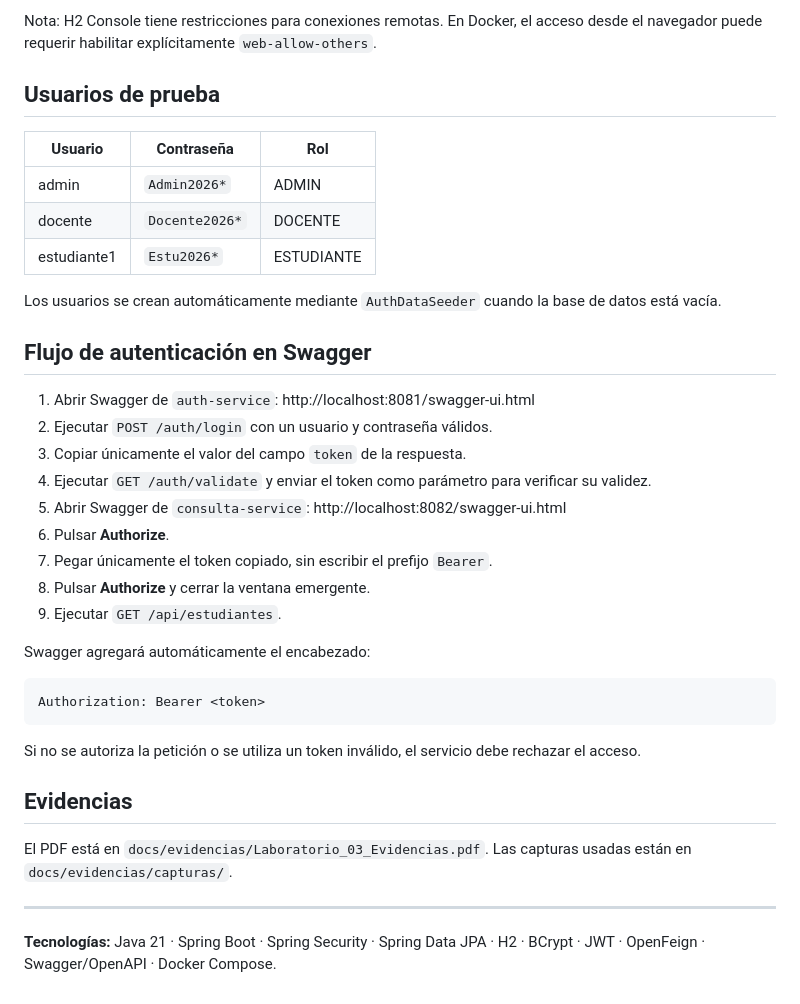
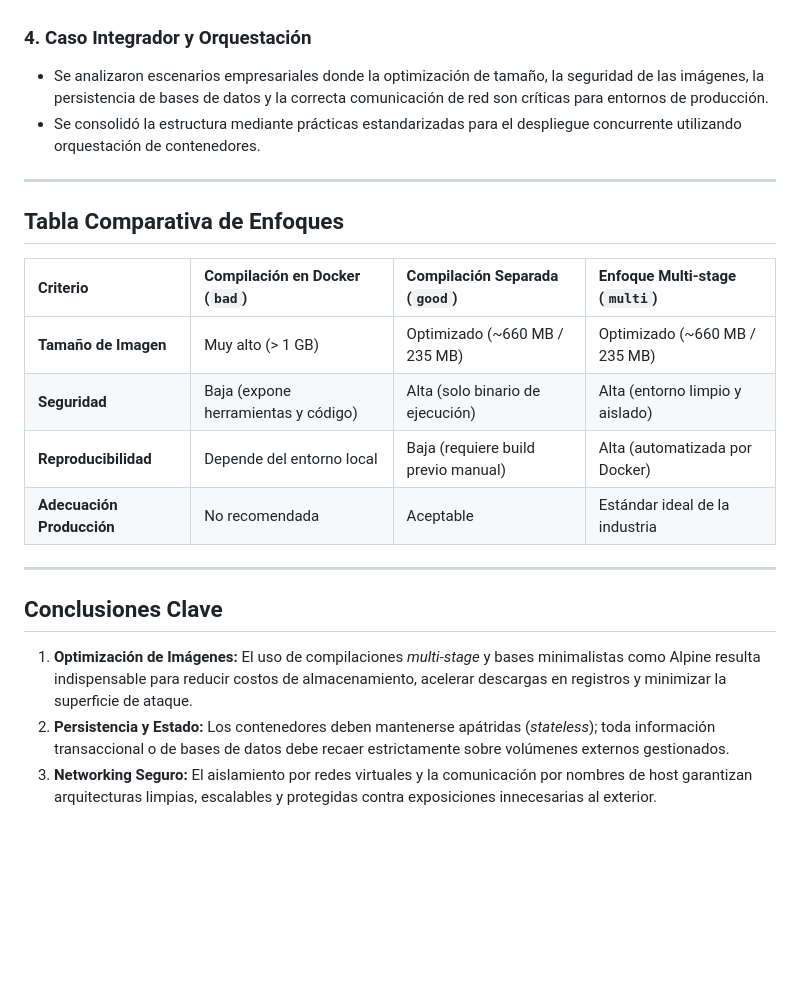
Before and after one commit to Jasu17/Lab01_ing_software_3, a Markdown page: README.md, the part around one of its changes. GitHub-like rendering; blank space fills up the shorter version.

````diff
--- a/README.md
+++ b/README.md
@@ -86,40 +28,21 @@ docker compose down
-Nota: H2 Console tiene restricciones para conexiones remotas. En Docker, el acceso desde el navegador puede requerir habilitar explícitamente `web-allow-others`.
-
-## Usuarios de prueba
-
-| Usuario | Contraseña | Rol |
-|---|---|---|
-| admin | `Admin2026*` | ADMIN |
-| docente | `Docente2026*` | DOCENTE |
-| estudiante1 | `Estu2026*` | ESTUDIANTE |
-
-Los usuarios se crean automáticamente mediante `AuthDataSeeder` cuando la base de datos está vacía.
-
-## Flujo de autenticación en Swagger
-
-1. Abrir Swagger de `auth-service`:
-   http://localhost:8081/swagger-ui.html
-2. Ejecutar `POST /auth/login` con un usuario y contraseña válidos.
-3. Copiar únicamente el valor del campo `token` de la respuesta.
-4. Ejecutar `GET /auth/validate` y enviar el token como parámetro para verificar su validez.
-5. Abrir Swagger de `consulta-service`:
-   http://localhost:8082/swagger-ui.html
-6. Pulsar **Authorize**.
-7. Pegar únicamente el token copiado, sin escribir el prefijo `Bearer`.
-8. Pulsar **Authorize** y cerrar la ventana emergente.
-9. Ejecutar `GET /api/estudiantes`.
-
-Swagger agregará automáticamente el encabezado:
-
-```http
-Authorization: Bearer <token>
-```
-
-Si no se autoriza la petición o se utiliza un token inválido, el servicio debe rechazar el acceso.
-
-## Evidencias
-El PDF está en `docs/evidencias/Laboratorio_03_Evidencias.pdf`. Las capturas usadas están en `docs/evidencias/capturas/`.
+### 4. Caso Integrador y Orquestación
+* Se analizaron escenarios empresariales donde la optimización de tamaño, la seguridad de las imágenes, la persistencia de bases de datos y la correcta comunicación de red son críticas para entornos de producción.
+* Se consolidó la estructura mediante prácticas estandarizadas para el despliegue concurrente utilizando orquestación de contenedores.
 
 ---
 
-**Tecnologías:** Java 21 · Spring Boot · Spring Security · Spring Data JPA · H2 · BCrypt · JWT · OpenFeign · Swagger/OpenAPI · Docker Compose.
+## Tabla Comparativa de Enfoques
+
+| Criterio | Compilación en Docker (`bad`) | Compilación Separada (`good`) | Enfoque Multi-stage (`multi`) |
+| :--- | :--- | :--- | :--- |
+| **Tamaño de Imagen** | Muy alto (> 1 GB) | Optimizado (~660 MB / 235 MB) | Optimizado (~660 MB / 235 MB) |
+| **Seguridad** | Baja (expone herramientas y código) | Alta (solo binario de ejecución) | Alta (entorno limpio y aislado) |
+| **Reproducibilidad** | Depende del entorno local | Baja (requiere build previo manual) | Alta (automatizada por Docker) |
+| **Adecuación Producción**| No recomendada | Aceptable | Estándar ideal de la industria |
+
+---
+
+## Conclusiones Clave
+1. **Optimización de Imágenes:** El uso de compilaciones *multi-stage* y bases minimalistas como Alpine resulta indispensable para reducir costos de almacenamiento, acelerar descargas en registros y minimizar la superficie de ataque.
+2. **Persistencia y Estado:** Los contenedores deben mantenerse apátridas (*stateless*); toda información transaccional o de bases de datos debe recaer estrictamente sobre volúmenes externos gestionados.
+3. **Networking Seguro:** El aislamiento por redes virtuales y la comunicación por nombres de host garantizan arquitecturas limpias, escalables y protegidas contra exposiciones innecesarias al exterior.
````
Also changed, not shown: other parts of README.md (+20 -78 lines).
